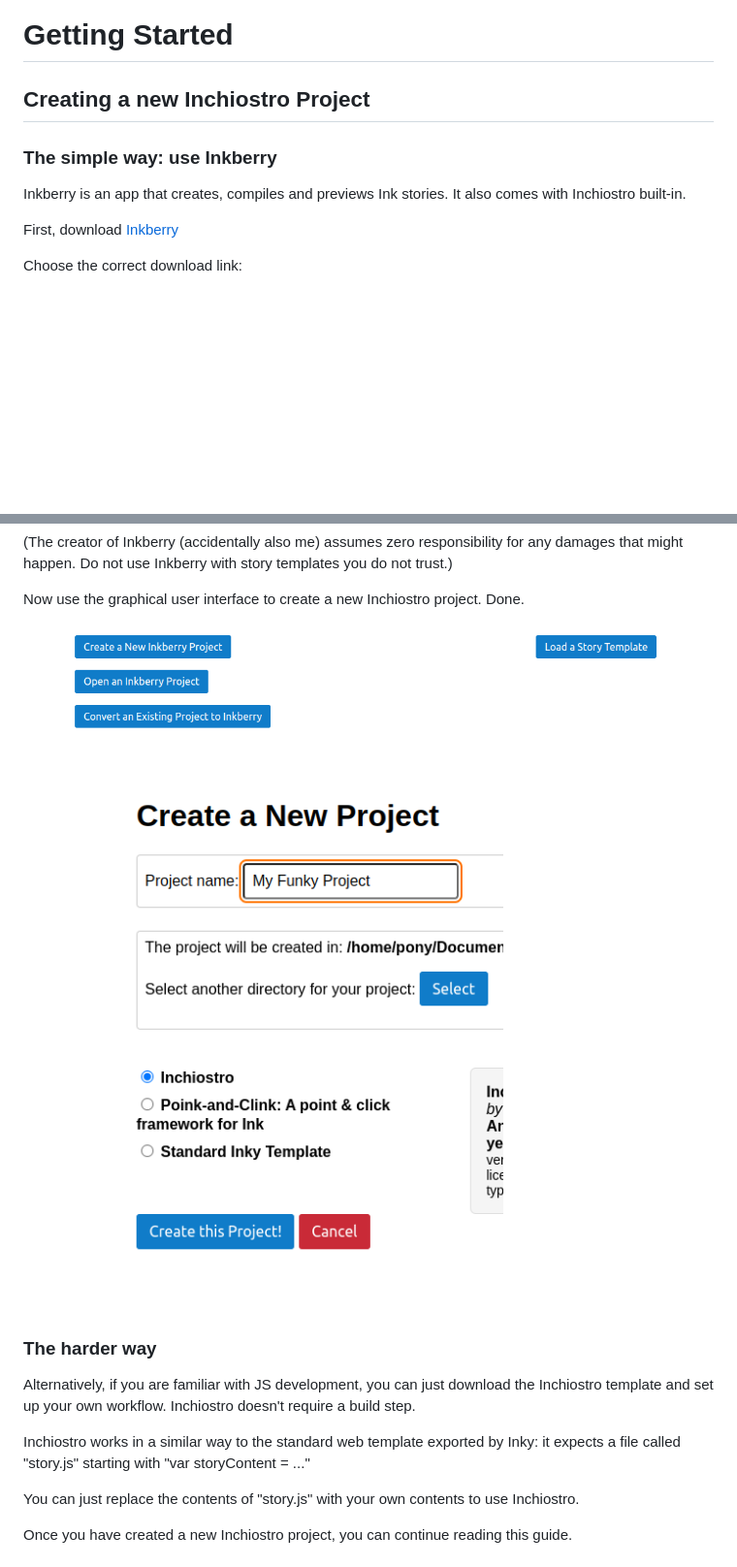
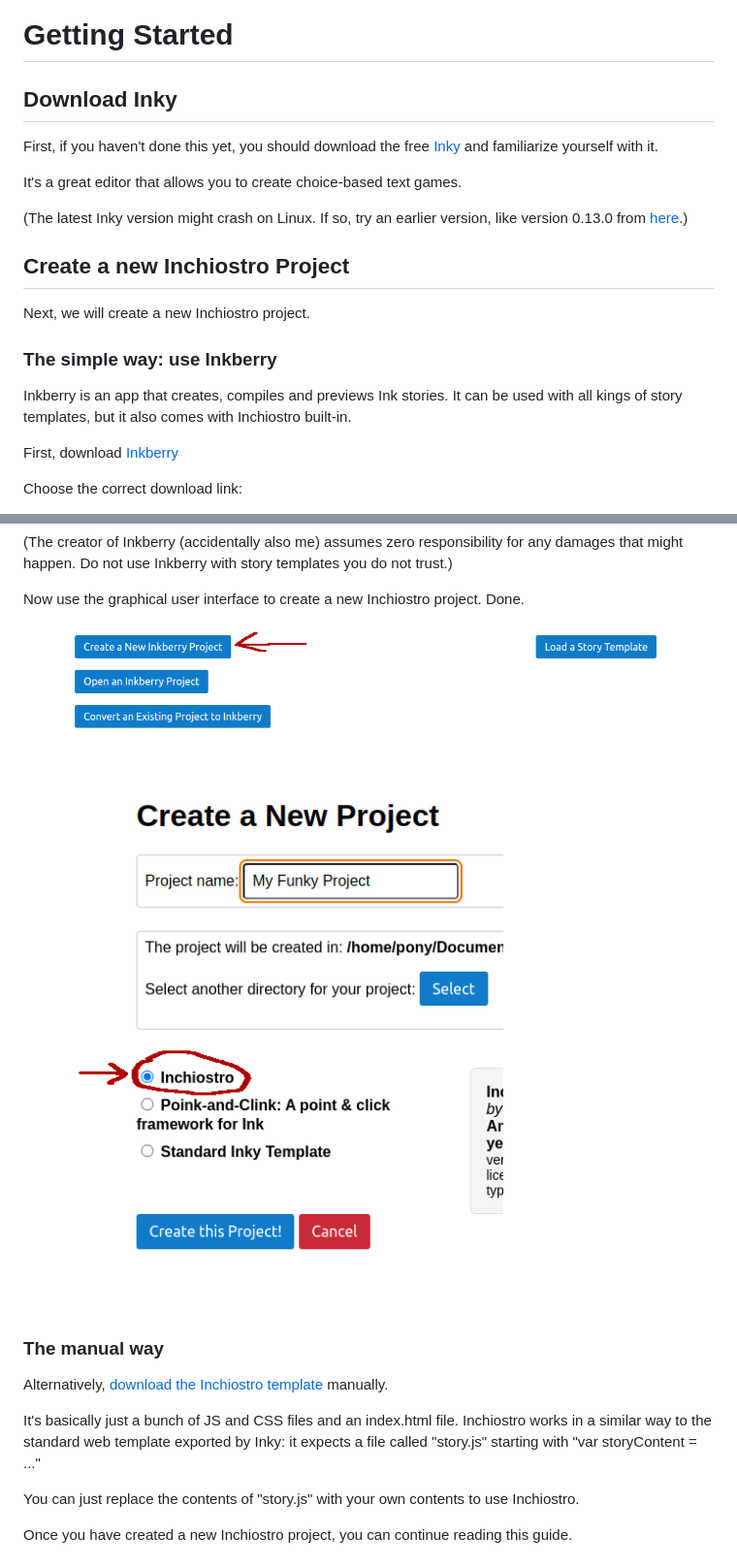
Before and after one commit to Daniel-Wittgenstein/inchiostro-website, a Markdown page: docs-source.md, 2 parts joined by grey strips. Shown: that part at 97% size. Drawn GitHub-style; pictures changed too: img/screen1.png, img/screen2.png; blank space fills up the shorter version.

```diff
--- a/docs-source.md
+++ b/docs-source.md
@@ -30,11 +30,21 @@ Inchiostro (pronounced "ink-iostro") is a web template for [Ink](https://www.ink
 
 # Getting Started
 
-## Creating a new Inchiostro Project
+## Download Inky
+
+First, if you haven't done this yet, you should download the free [Inky](https://www.inklestudios.com/ink/) and familiarize yourself with it.
+
+It's a great editor that allows you to create choice-based text games.
+
+(The latest Inky version might crash on Linux. If so, try an earlier version, like version 0.13.0 from [here](https://github.com/inkle/inky/releases).)
+
+## Create a new Inchiostro Project
+
+Next, we will create a new Inchiostro project.
 
 ### The simple way: use Inkberry
 
-Inkberry is an app that creates, compiles and previews Ink stories. It also comes with Inchiostro built-in.
+Inkberry is an app that creates, compiles and previews Ink stories. It can be used with all kings of story templates, but it also comes with Inchiostro built-in.
 
 First, download [Inkberry](https://github.com/Daniel-Wittgenstein/inkberry-app/releases/tag/0.0.12/)
 
@@ -55,10 +65,11 @@ Now use the graphical user interface to create a new Inchiostro project. Done.
 ![Alt text](img/screen1.png)
 ![Alt text](img/screen2.png)
 
-### The harder way
-Alternatively, if you are familiar with JS development, you can just download the Inchiostro template and set up your own workflow. Inchiostro doesn't require a build step.
+### The manual way
 
-Inchiostro works in a similar way to the standard web template exported by Inky: it expects a file called "story.js" starting with "var storyContent = ..."
+Alternatively, [download the Inchiostro template](https://github.com/Daniel-Wittgenstein/inchiostro-dist/raw/refs/heads/main/inchiostro-latest.zip) manually.
+
+It's basically just a bunch of JS and CSS files and an index.html file. Inchiostro works in a similar way to the standard web template exported by Inky: it expects a file called "story.js" starting with "var storyContent = ..."
 
 You can just replace the contents of "story.js" with your own contents to use Inchiostro.
 
```
Also changed, not shown: 2 other files.
